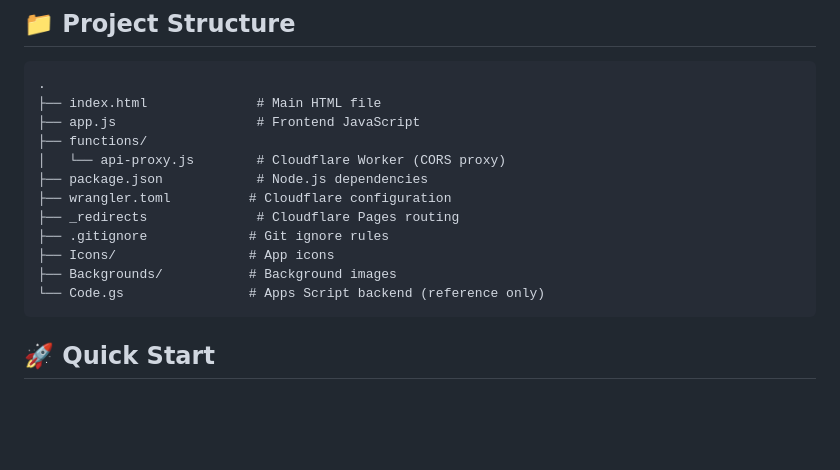
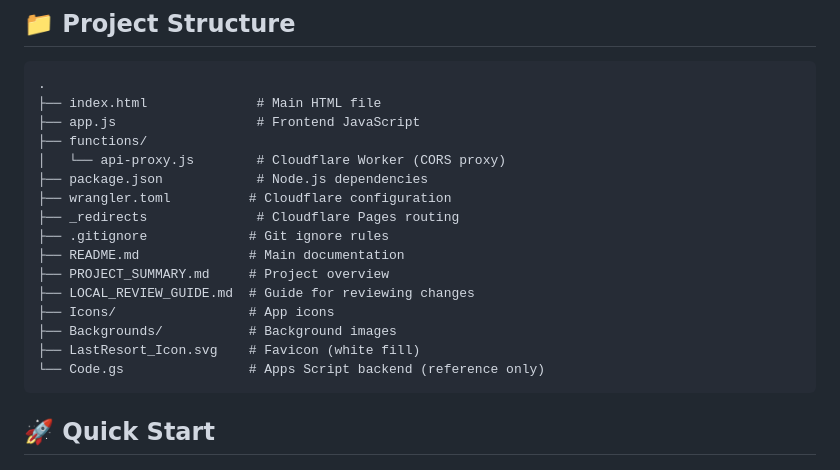
Before and after one commit to kimbersykes87-source/last-resort, a Markdown page: README.md, the part around the change. Drawn GitHub-style; blank space fills up the shorter version.

Commit message:
Update project structure in README

````diff
--- a/README.md
+++ b/README.md
@@ -31,8 +31,12 @@ A web application for tracking visited ski resorts around the world. Built with
 ├── wrangler.toml          # Cloudflare configuration
 ├── _redirects              # Cloudflare Pages routing
 ├── .gitignore             # Git ignore rules
+├── README.md              # Main documentation
+├── PROJECT_SUMMARY.md     # Project overview
+├── LOCAL_REVIEW_GUIDE.md  # Guide for reviewing changes
 ├── Icons/                 # App icons
 ├── Backgrounds/           # Background images
+├── LastResort_Icon.svg    # Favicon (white fill)
 └── Code.gs                # Apps Script backend (reference only)
 ```
 
````
